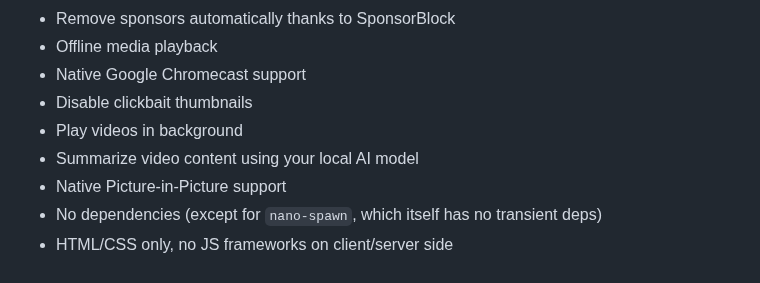
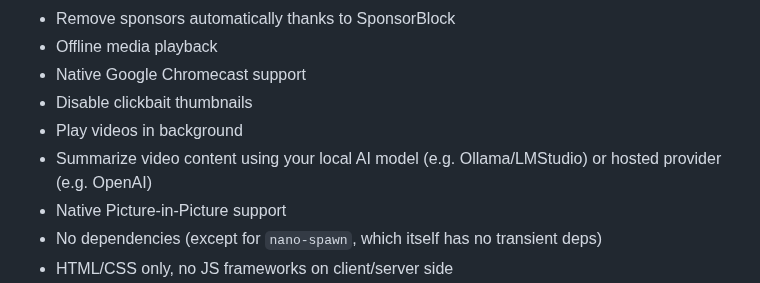
Before and after one commit to tahsin2627/my-yt, a Markdown page: README.md, the part around the change. Drawn GitHub-style.

Commit message:
docs: specify llm provider

```diff
--- a/README.md
+++ b/README.md
@@ -19,7 +19,7 @@ A clean and minimal youtube frontend supported by yt-dlp, and optionally your lo
 - Native Google Chromecast support
 - Disable clickbait thumbnails
 - Play videos in background
-- Summarize video content using your local AI model
+- Summarize video content using your local AI model (e.g. Ollama/LMStudio) or hosted provider (e.g. OpenAI)
 - Native Picture-in-Picture support
 - No dependencies (except for `nano-spawn`, which itself has no transient deps)
 - HTML/CSS only, no JS frameworks on client/server side
```
